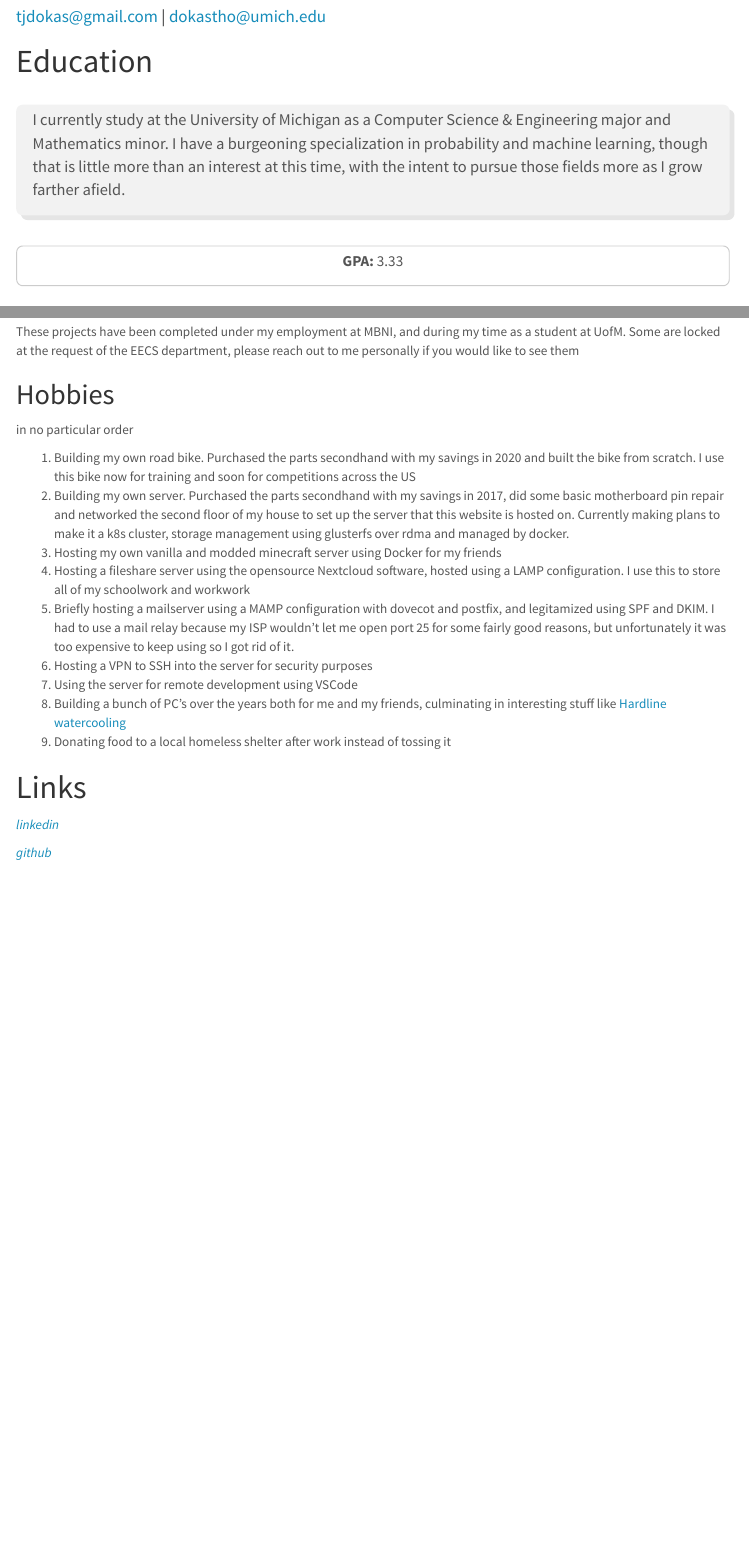
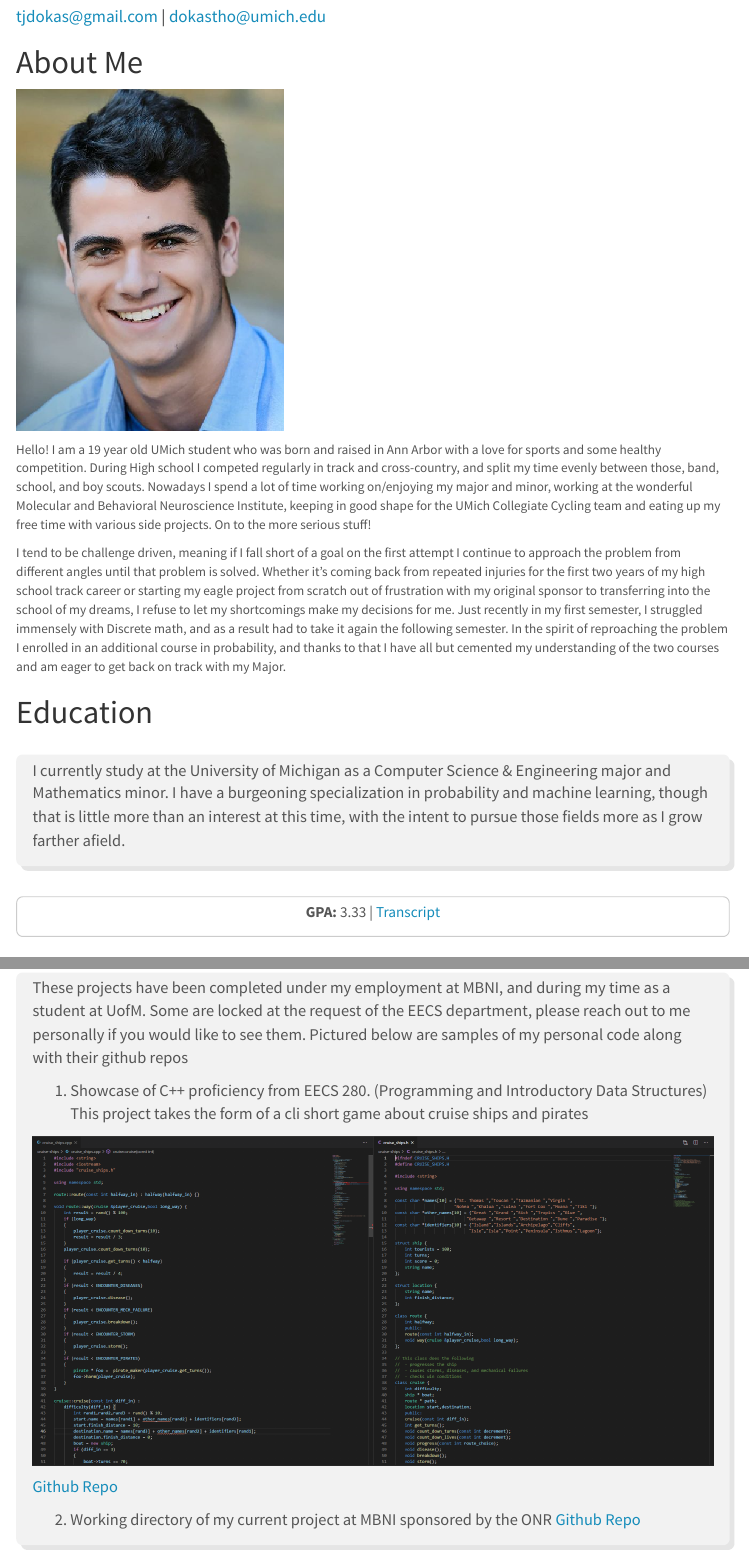
Before and after one commit to dokastho/website, an R Markdown document (index.Rmd): the page in a window 1100 px wide, from 90 px down before the commit and from 60 px down after it, so that both start at the same text, and a second part further down, joined at a grey line. Rendered offline with R 4.5, knitr and Pandoc, with nearby package versions; menus at the side of the page are left out.

Commit message:
new file:   assets/files/transcript.pdf 	new file:   assets/images/aboutme.png 	new file:   assets/images/bsa1.PNG 	new file:   assets/images/bsa2.jpg 	new file:   assets/images/bsa3.jpg 	new file:   assets/images/cruise_ships.png 	new file:   assets/projects/cruise-ships 	modified:   index.Rmd 	modified:   index.html

````diff
--- a/index.Rmd
+++ b/index.Rmd
@@ -9,11 +8,20 @@ output:
     toc_collapsed: true
     theme: lumen
     css: assets/styles.css
+    icon: assets/images/mcycling.jpg
 ---
 
 ```{r setup, include=FALSE}
 knitr::opts_chunk$set(echo = TRUE)
 ```
+
+# About Me
+
+![](assets/images/aboutme.png)
+
+Hello! I am a 19 year old UMich student who was born and raised in Ann Arbor with a love for sports and some healthy competition. During High school I competed regularly in track and cross-country, and split my time evenly between those, band, school, and boy scouts. Nowadays I spend a lot of time working on/enjoying my major and minor, working at the wonderful Molecular and Behavioral Neuroscience Institute, keeping in good shape for the UMich Collegiate Cycling team and eating up my free time with various side projects. On to the more serious stuff!
+
+I tend to be challenge driven, meaning if I fall short of a goal on the first attempt I continue to approach the problem from different angles until that problem is solved. Whether it's coming back from repeated injuries for the first two years of my high school track career or starting my eagle project from scratch out of frustration with my original sponsor to transferring into the school of my dreams, I refuse to let my shortcomings make my decisions for me. Just recently in my first semester, I struggled immensely with Discrete math, and as a result had to take it again the following semester. In the spirit of reproaching the problem I enrolled in an additional course in probability, and thanks to that I have all but cemented my understanding of the two courses and am eager to get back on track with my Major.
 
 # Education
 
@@ -22,7 +30,7 @@ I currently study at the University of Michigan as a Computer Science & Engineer
 :::
 
 :::{.box2}
-**GPA:** 3.33
+**GPA:** 3.33 | [Transcript](assets/files/transcript.pdf)
 :::
 
 :::{.box1}
@@ -77,15 +92,16 @@ I have spent countless hours working on a vast variety of projects, both of pers
+These projects have been completed under my employment at MBNI, and during my time as a student at UofM. Some are locked at the request of the EECS department, please reach out to me personally if you would like to see them. Pictured below are samples of my personal code along with their github repos
 
-These projects have been completed under my employment at MBNI, and during my time as a student at UofM. Some are locked at the request of the EECS department, please reach out to me personally if you would like to see them
+1. Showcase of C++ proficiency from EECS 280. (Programming and Introductory Data Structures) This project takes the form of a cli short game about cruise ships and pirates
+
+![](assets/images/cruise_ships.png)
+
+[Github Repo](https://github.com/dokastho/cruise-ships)
+
+2. Working directory of my current project at MBNI sponsored by the ONR [Github Repo](https://github.com/dokastho/freshmanFitbit-thomas)
+:::
 
 ## Hobbies
 in no particular order
 
 1. Building my own road bike. Purchased the parts secondhand with my savings in 2020 and built the bike from scratch. I use this bike now for training and soon for competitions across the US
 2. Building my own server. Purchased the parts secondhand with my savings in 2017, did some basic motherboard pin repair and networked the second floor of my house to set up the server that this website is hosted on. Currently making plans to make it a k8s cluster, storage management using glusterfs over rdma and managed by docker.
-3. Hosting my own vanilla and modded minecraft server using Docker for my friends
-4. Hosting a fileshare server using the opensource Nextcloud software, hosted using a LAMP configuration. I use this to store all of my schoolwork and workwork
-5. Briefly hosting a mailserver using a MAMP configuration with dovecot and postfix, and legitamized using SPF and DKIM. I had to use a mail relay because my ISP wouldn't let me open port 25 for some fairly good reasons, but unfortunately it was too expensive to keep using so I got rid of it.
-6. Hosting a VPN to SSH into the server for security purposes
-7. Using the server for remote development using VSCode
-8. Building a bunch of PC's over the years both for me and my friends, culminating in interesting stuff like [Hardline watercooling](https://www.avadirect.com/blog/hardline-liquid-cooling-a-pc/)
-9. Donating food to a local homeless shelter after work instead of tossing it
@@ -92,6 +117,5 @@ in no particular order
 
 # Links
 
-*[linkedin](https://www.linkedin.com/in/thomas-dokas-8a078a1b3/)*
-
+*[linkedin](https://www.linkedin.com/in/thomas-dokas-8a078a1b3/)* |
 *[github](https://www.github.com/dokastho)*
````
Also changed, not shown: assets/images/aboutme.png (added), assets/images/cruise_ships.png (added), index.Rmd (19 more changed lines), 5 other files.
